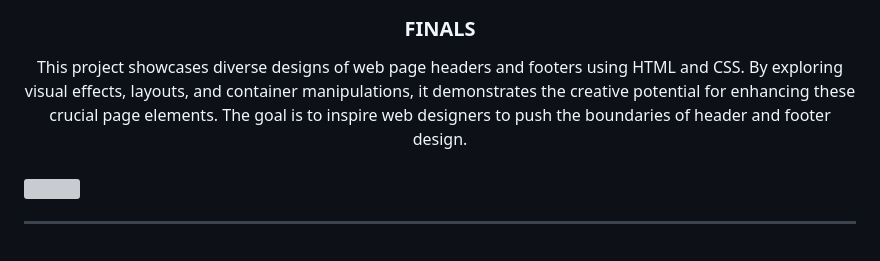
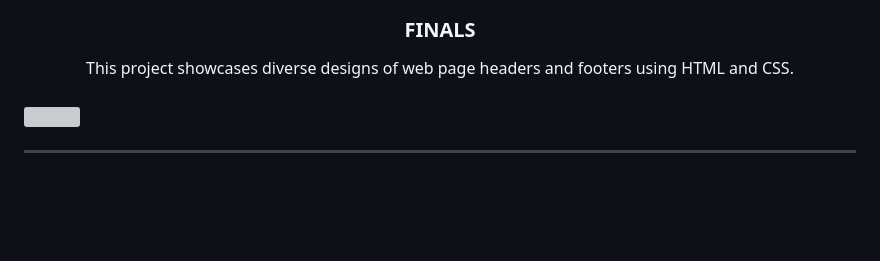
Before and after one commit to icezxc/WD-FINALS, a Markdown page: readme.md, the part around the change. Rendered like a GitHub page; blank space fills up the shorter version; grey boxes are pictures that could not be loaded.

Commit message:
docs(readme) fix read me

```diff
--- a/readme.md
+++ b/readme.md
@@ -13,7 +13,7 @@
 </div>
 <!-- TODO: Make a short description -->
 <div align="center">
-  This project showcases diverse designs of web page headers and footers using HTML and CSS. By exploring visual effects, layouts, and container manipulations, it demonstrates the creative potential for enhancing these crucial page elements. The goal is to inspire web designers to push the boundaries of header and footer design.
+  This project showcases diverse designs of web page headers and footers using HTML and CSS.
 </div>
 
 <br />
```
